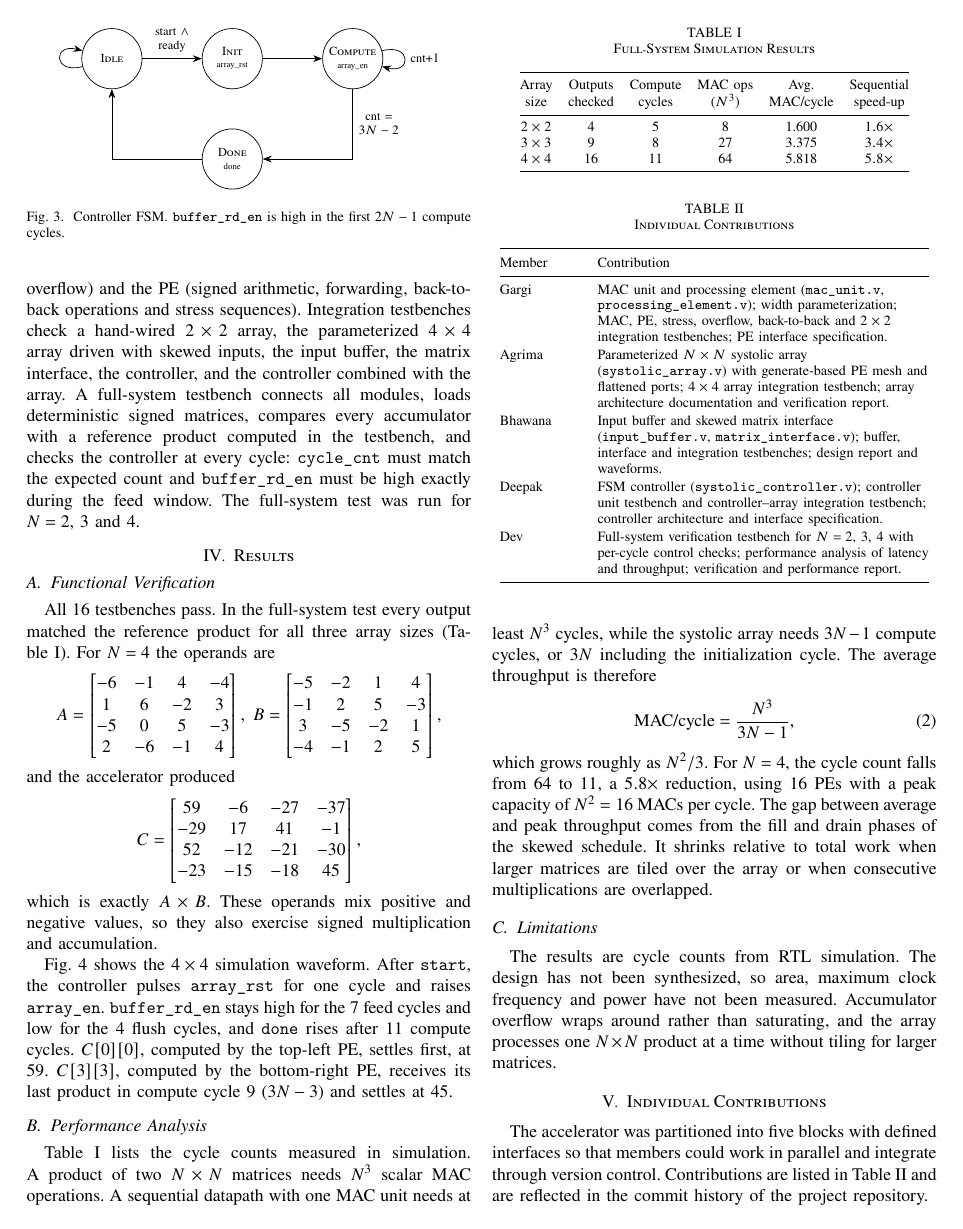
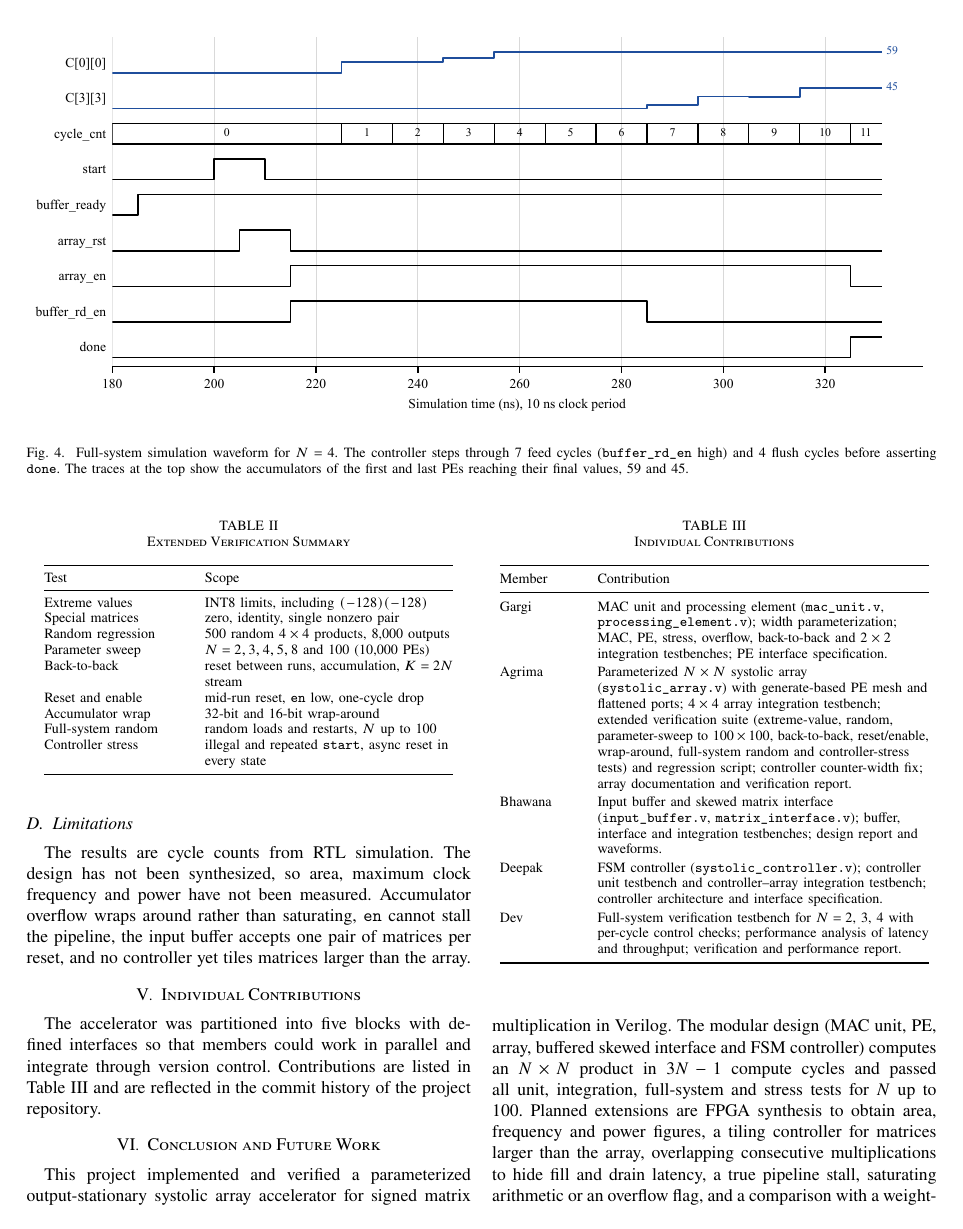
Before and after one commit to gigibyte2024/systolic-array-accelerator, a LaTeX paper (report/ieee_source/IEEE_Report.tex): page 3 of 4 before the commit and page 4 of 5 after it. The pictures show the PDF file report/IEEE_Report.pdf that the author committed with the source.

Commit message:
Update IEEE report with extended verification results

```diff
--- a/report/ieee_source/IEEE_Report.tex
+++ b/report/ieee_source/IEEE_Report.tex
@@ -45 +43,0 @@ $5.8\times$ cycle-count reduction relative to a single-MAC sequential implementa
-testbenches pass in Icarus Verilog simulation.
@@ -257,6 +268,6 @@ window. The full-system test was run for $N=2$, $3$ and $4$.
 \section{Results}
 \subsection{Functional Verification}
-All 16 testbenches pass. In the full-system test every output matched the reference product
+All 26 testbenches pass. In the full-system test every output matched the reference product
 for all three array sizes (Table~\ref{tab:perf}). For $N=4$ the operands are
 \[
 A=\begin{bmatrix}-6&-1&4&-4\\1&6&-2&3\\-5&0&5&-3\\2&-6&-1&4\end{bmatrix},\;
@@ -319,8 +350,30 @@ $4\times4$ & 16 & 11 & 64 & 5.818 & $5.8\times$\\
+\begin{table}[t]
+\centering
+\caption{Extended Verification Summary}
+\label{tab:ext}
+\setlength{\tabcolsep}{4pt}
+\begin{tabular}{@{}>{\raggedright\arraybackslash}p{1.15in}>{\raggedright\arraybackslash}p{1.95in}@{}}
+\toprule
+Test & Scope\\
+\midrule
+Extreme values & INT8 limits, including $(-128)(-128)$\\
+Special matrices & zero, identity, single nonzero pair\\
+Random regression & 500 random $4\times4$ products, 8,000 outputs\\
+Parameter sweep & $N=2,3,4,5,8$ and $100$ (10,000 PEs)\\
+Back-to-back & reset between runs, accumulation, $K=2N$ stream\\
+Reset and enable & mid-run reset, \texttt{en} low, one-cycle drop\\
+Accumulator wrap & 32-bit and 16-bit wrap-around\\
+Full-system random & random loads and restarts, $N$ up to 100\\
+Controller stress & illegal and repeated \texttt{start}, async reset in every state\\
+\bottomrule
+\end{tabular}
+\end{table}
+
 \subsection{Limitations}
 The results are cycle counts from RTL simulation. The design has not been synthesized, so
 area, maximum clock frequency and power have not been measured. Accumulator overflow wraps
-around rather than saturating, and the array processes one $N\times N$ product at a time
-without tiling for larger matrices.
+around rather than saturating, \texttt{en} cannot stall the pipeline, the input buffer accepts
+one pair of matrices per reset, and no controller yet tiles matrices larger than the array.
 
 \section{Individual Contributions}
 The accelerator was partitioned into five blocks with defined interfaces so that members could
@@ -337,7 +390,7 @@ Table~\ref{tab:contrib} and are reflected in the commit history of the project r
 Member & Contribution\\
 \midrule
 Gargi & MAC unit and processing element (\texttt{mac\_unit.v}, \texttt{processing\_element.v}); width parameterization; MAC, PE, stress, overflow, back-to-back and $2\times2$ integration testbenches; PE interface specification.\\
-Agrima & Parameterized $N\times N$ systolic array (\texttt{systolic\_array.v}) with generate-based PE mesh and flattened ports; $4\times4$ array integration testbench; array architecture documentation and verification report.\\
+Agrima & Parameterized $N\times N$ systolic array (\texttt{systolic\_array.v}) with generate-based PE mesh and flattened ports; $4\times4$ array integration testbench; extended verification suite (extreme-value, random, parameter-sweep to $100\times100$, back-to-back, reset/enable, wrap-around, full-system random and controller-stress tests) and regression script; controller counter-width fix; array documentation and verification report.\\
 Bhawana & Input buffer and skewed matrix interface (\texttt{input\_buffer.v}, \texttt{matrix\_interface.v}); buffer, interface and integration testbenches; design report and waveforms.\\
 Deepak & FSM controller (\texttt{systolic\_controller.v}); controller unit testbench and controller--array integration testbench; controller architecture and interface specification.\\
 Dev & Full-system verification testbench for $N=2$, $3$, $4$ with per-cycle control checks; performance analysis of latency and throughput; verification and performance report.\\
@@ -355,4 +405,8 @@ multiply matrices larger than the array, overlapping consecutive multiplications
-and drain latency, saturating arithmetic, and a comparison with a weight-stationary variant.
+$3N-1$ compute cycles and passed all unit, integration, full-system and stress tests for $N$
+up to 100. Planned extensions are FPGA synthesis to obtain area, frequency and power figures,
+a tiling controller for matrices larger than the array, overlapping consecutive
+multiplications to hide fill and drain latency, a true pipeline stall, saturating arithmetic
+or an overflow flag, and a comparison with a weight-stationary variant.
 
 \begin{thebibliography}{10}
 \bibitem{kung1979}
```
Also changed, not shown: report/IEEE_Report.pdf, report/ieee_source/IEEE_Report.tex (45 more changed lines).
